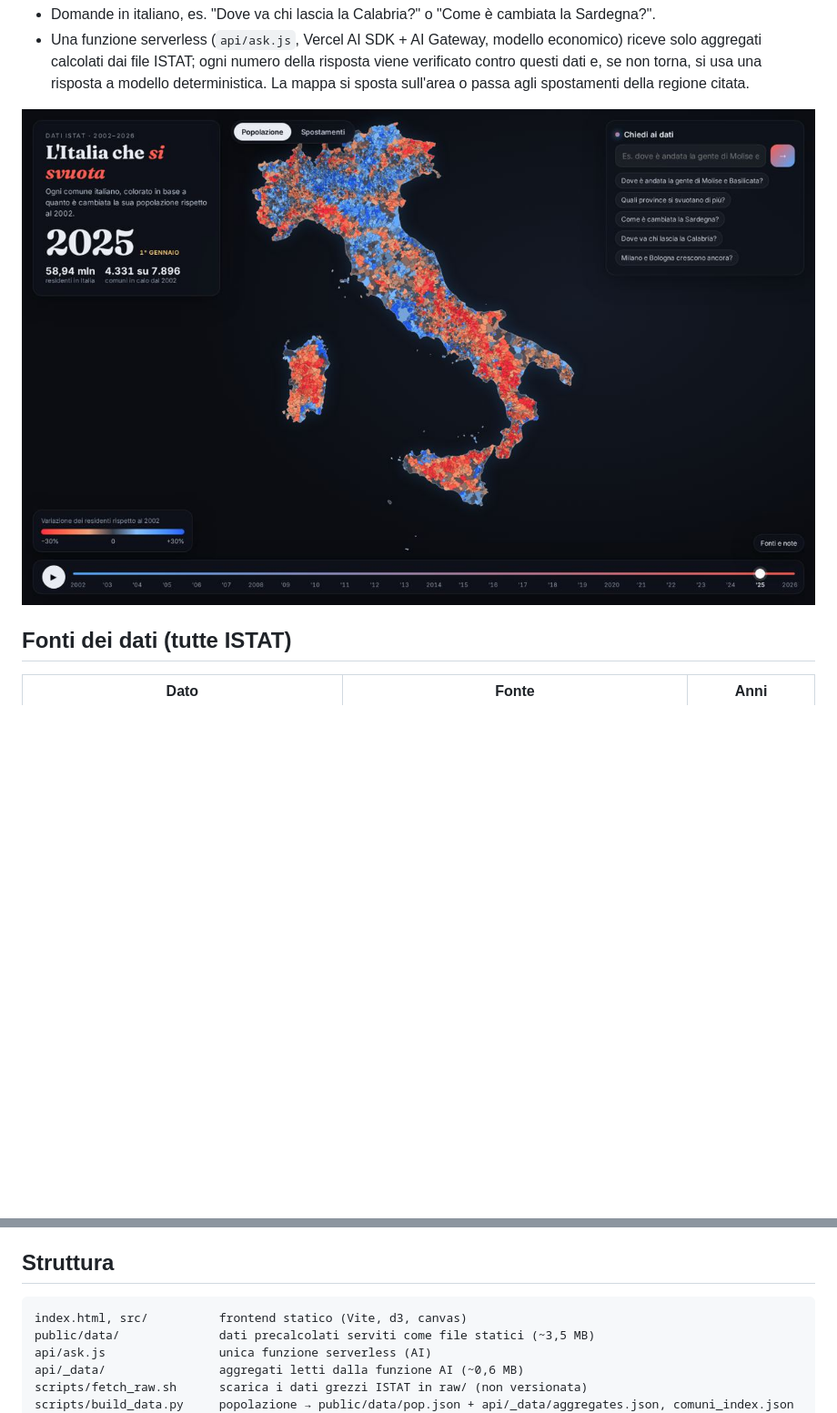
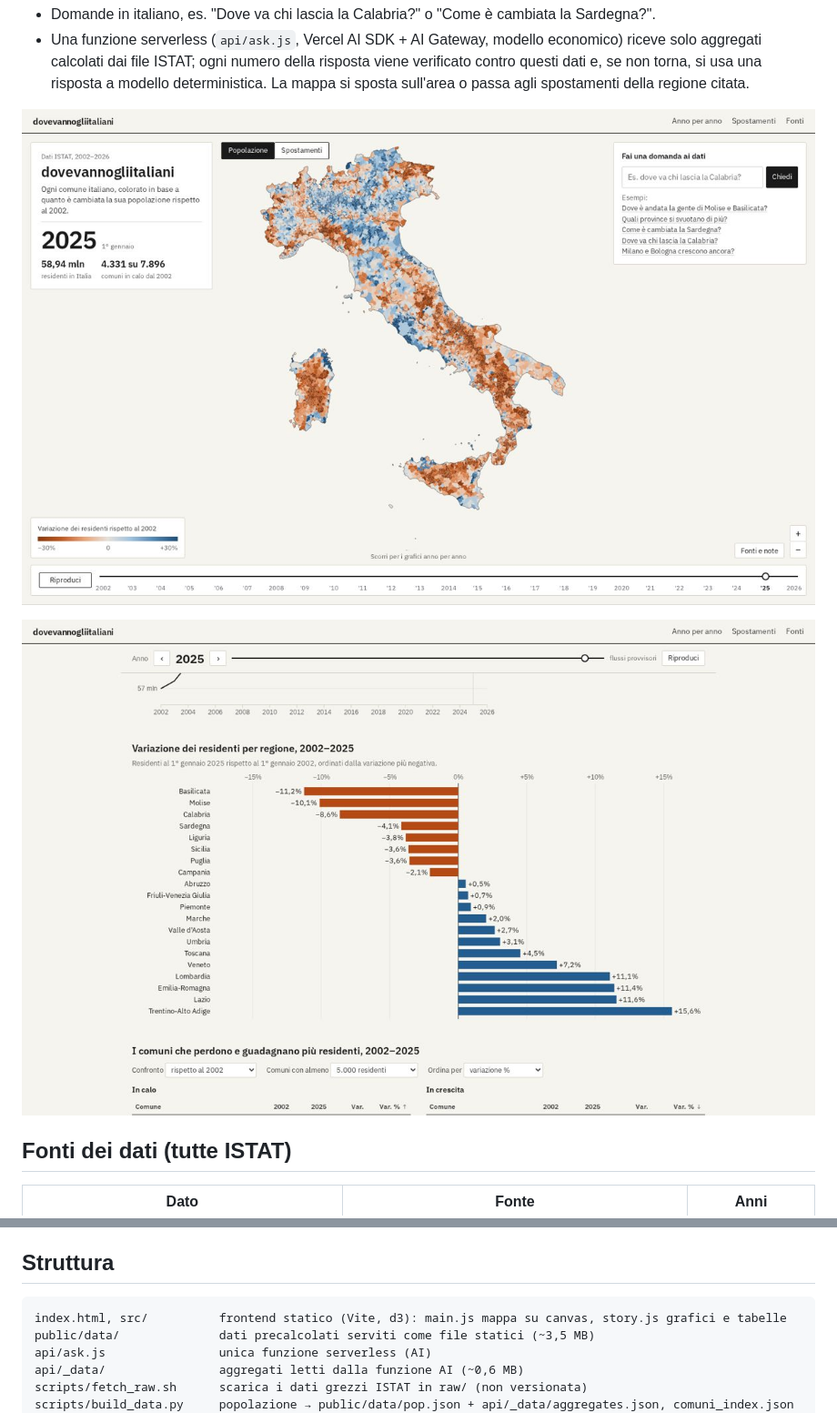
Before and after one commit to dg996/dove-vanno-gli-italiani, a Markdown page: README.md, 2 parts joined by grey strips. Shown at 91% size. Drawn GitHub-style; pictures changed too: docs/anno-per-anno.jpg (added), docs/popolazione.jpg; blank space fills up the shorter version.

Commit message:
dovevannogliitaliani: nuovo titolo, stile editoriale chiaro, grafici e tabelle anno per anno
Co-authored-by: Dom <dg996@users.noreply.github.com>

````diff
--- a/README.md
+++ b/README.md
@@ -24,6 +33,8 @@ Mappa animata dei Comuni italiani dal 2002 a oggi: chi si svuota, chi cresce e d
 - Una funzione serverless (`api/ask.js`, Vercel AI SDK + AI Gateway, modello economico) riceve solo aggregati calcolati dai file ISTAT; ogni numero della risposta viene verificato contro questi dati e, se non torna, si usa una risposta a modello deterministica. La mappa si sposta sull'area o passa agli spostamenti della regione citata.
 
 ![Popolazione 2025](docs/popolazione.jpg)
+
+![Grafici anno per anno](docs/anno-per-anno.jpg)
 
 ## Fonti dei dati (tutte ISTAT)
 
@@ -47,7 +58,7 @@ Mappa animata dei Comuni italiani dal 2002 a oggi: chi si svuota, chi cresce e d
 ## Struttura
 
 ```
-index.html, src/          frontend statico (Vite, d3, canvas)
+index.html, src/          frontend statico (Vite, d3): main.js mappa su canvas, story.js grafici e tabelle
 public/data/              dati precalcolati serviti come file statici (~3,5 MB)
 api/ask.js                unica funzione serverless (AI)
 api/_data/                aggregati letti dalla funzione AI (~0,6 MB)
````
Also changed, not shown: other parts of README.md (+12 -3 lines), docs/spostamenti.jpg, 7 other files.
